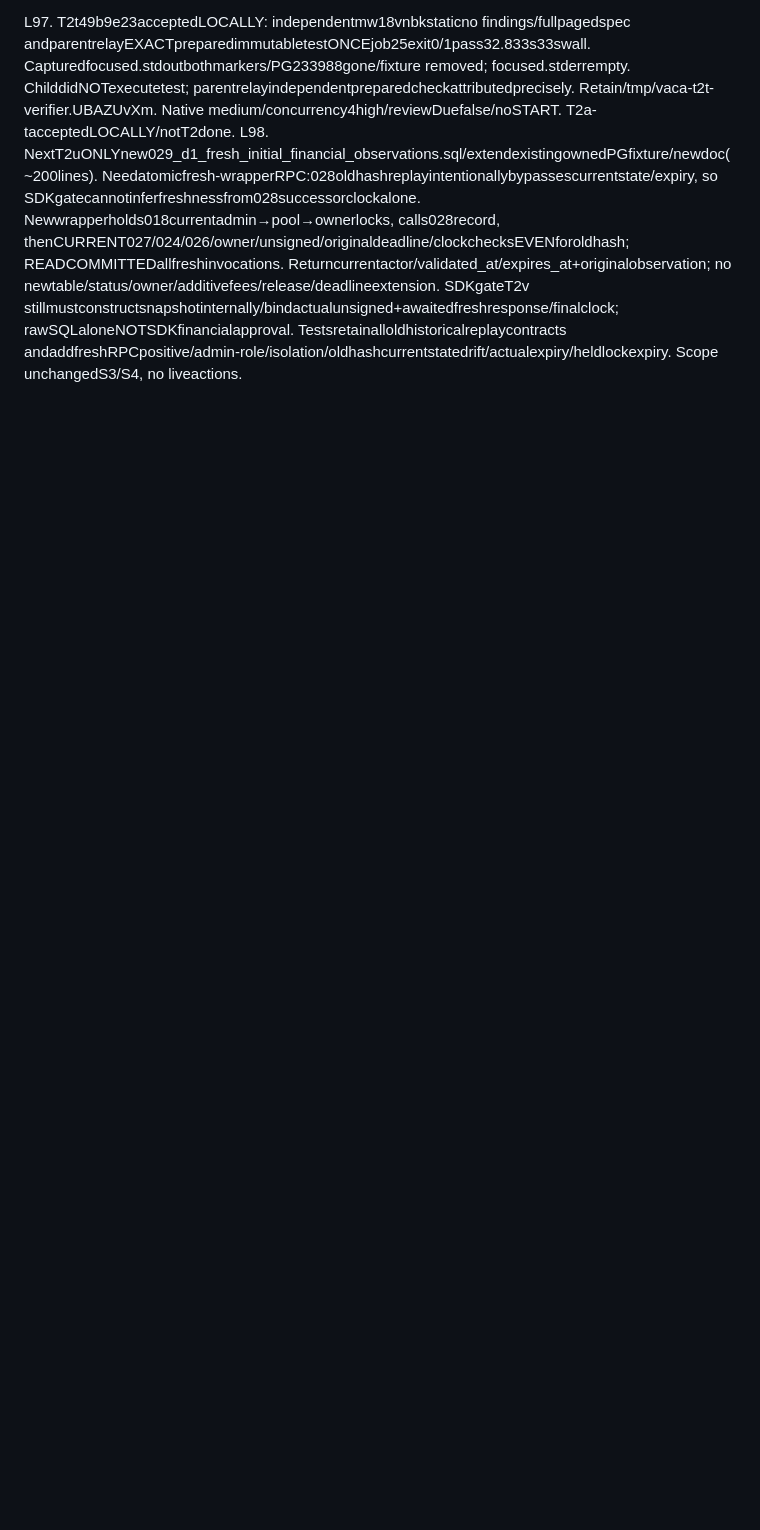
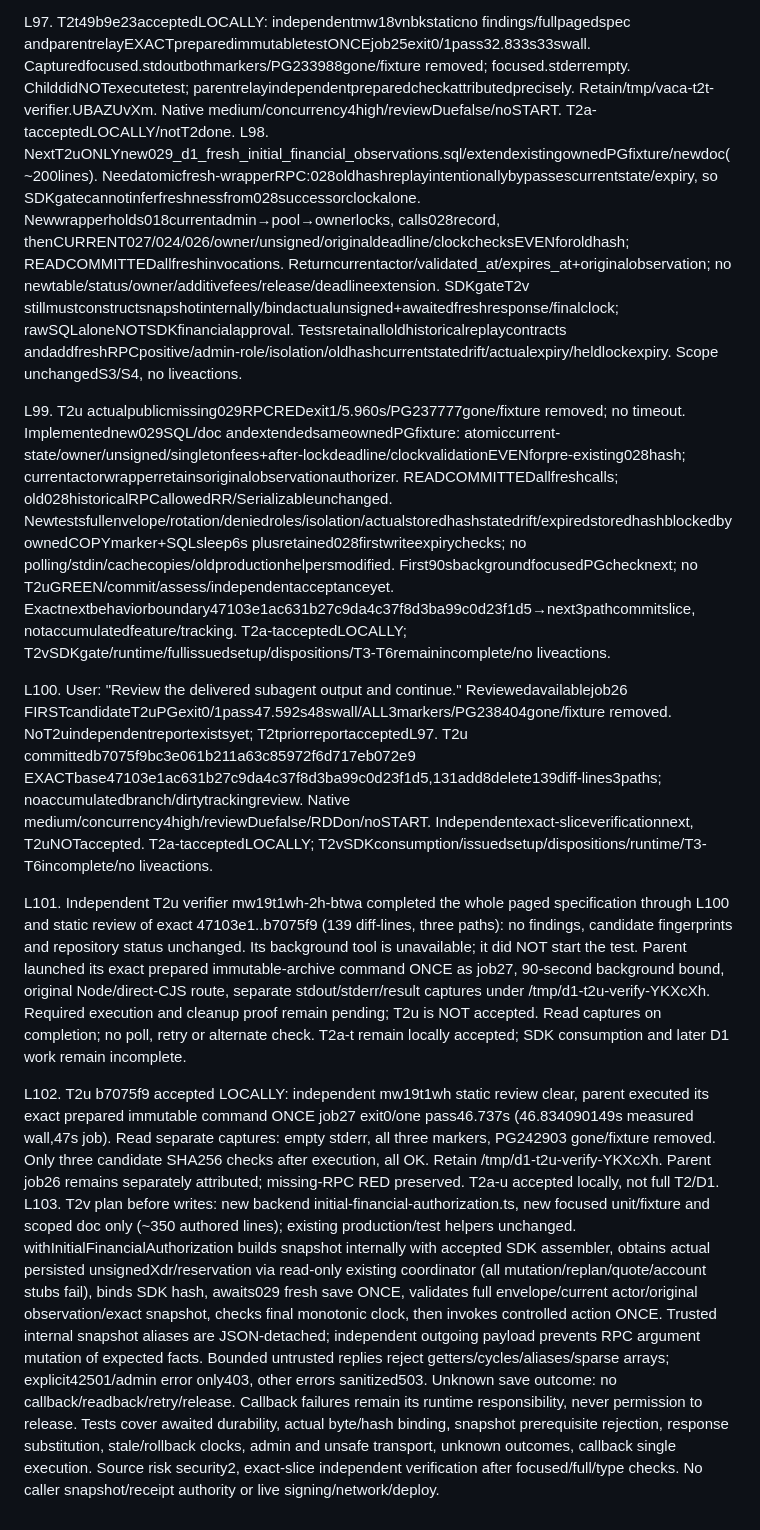
Before and after one commit to DNO8/VACA, a Markdown page: odd/tasks/d1-local-completion.md, the part around the change. GitHub-like rendering; blank space fills up the shorter version.

Commit message:
docs(d1): accept fresh replay validation and track SDK gate

```diff
--- a/odd/tasks/d1-local-completion.md
+++ b/odd/tasks/d1-local-completion.md
@@ -154,3 +154,12 @@ L96. T2tbehavior49b9e23ec08129ea6041d744909e74aa957937c3 exactbase37bd8b78e40a85
 
 L97. T2t49b9e23acceptedLOCALLY: independentmw18vnbkstaticno findings/fullpagedspec andparentrelayEXACTpreparedimmutabletestONCEjob25exit0/1pass32.833s33swall. Capturedfocused.stdoutbothmarkers/PG233988gone/fixture removed; focused.stderrempty. ChilddidNOTexecutetest; parentrelayindependentpreparedcheckattributedprecisely. Retain/tmp/vaca-t2t-verifier.UBAZUvXm. Native medium/concurrency4high/reviewDuefalse/noSTART. T2a-tacceptedLOCALLY/notT2done.
 L98. NextT2uONLYnew029_d1_fresh_initial_financial_observations.sql/extendexistingownedPGfixture/newdoc(~200lines). Needatomicfresh-wrapperRPC:028oldhashreplayintentionallybypassescurrentstate/expiry, so SDKgatecannotinferfreshnessfrom028successorclockalone. Newwrapperholds018currentadmin→pool→ownerlocks, calls028record, thenCURRENT027/024/026/owner/unsigned/originaldeadline/clockchecksEVENforoldhash; READCOMMITTEDallfreshinvocations. Returncurrentactor/validated_at/expires_at+originalobservation; no newtable/status/owner/additivefees/release/deadlineextension. SDKgateT2v stillmustconstructsnapshotinternally/bindactualunsigned+awaitedfreshresponse/finalclock; rawSQLaloneNOTSDKfinancialapproval. Testsretainalloldhistoricalreplaycontracts andaddfreshRPCpositive/admin-role/isolation/oldhashcurrentstatedrift/actualexpiry/heldlockexpiry. Scope unchangedS3/S4, no liveactions.
+
+L99. T2u actualpublicmissing029RPCREDexit1/5.960s/PG237777gone/fixture removed; no timeout. Implementednew029SQL/doc andextendedsameownedPGfixture: atomiccurrent-state/owner/unsigned/singletonfees+after-lockdeadline/clockvalidationEVENforpre-existing028hash; currentactorwrapperretainsoriginalobservationauthorizer. READCOMMITTEDallfreshcalls; old028historicalRPCallowedRR/Serializableunchanged. Newtestsfullenvelope/rotation/deniedroles/isolation/actualstoredhashstatedrift/expiredstoredhashblockedbyownedCOPYmarker+SQLsleep6s plusretained028firstwriteexpirychecks; no polling/stdin/cachecopies/oldproductionhelpersmodified. First90sbackgroundfocusedPGchecknext; no T2uGREEN/commit/assess/independentacceptanceyet. Exactnextbehaviorboundary47103e1ac631b27c9da4c37f8d3ba99c0d23f1d5→next3pathcommitslice, notaccumulatedfeature/tracking. T2a-tacceptedLOCALLY; T2vSDKgate/runtime/fullissuedsetup/dispositions/T3-T6remainincomplete/no liveactions.
+
+L100. User: "Review the delivered subagent output and continue." Reviewedavailablejob26 FIRSTcandidateT2uPGexit0/1pass47.592s48swall/ALL3markers/PG238404gone/fixture removed. NoT2uindependentreportexistsyet; T2tpriorreportacceptedL97. T2u committedb7075f9bc3e061b211a63c85972f6d717eb072e9 EXACTbase47103e1ac631b27c9da4c37f8d3ba99c0d23f1d5,131add8delete139diff-lines3paths; noaccumulatedbranch/dirtytrackingreview. Native medium/concurrency4high/reviewDuefalse/RDDon/noSTART. Independentexact-sliceverificationnext, T2uNOTaccepted. T2a-tacceptedLOCALLY; T2vSDKconsumption/issuedsetup/dispositions/runtime/T3-T6incomplete/no liveactions.
+
+L101. Independent T2u verifier mw19t1wh-2h-btwa completed the whole paged specification through L100 and static review of exact 47103e1..b7075f9 (139 diff-lines, three paths): no findings, candidate fingerprints and repository status unchanged. Its background tool is unavailable; it did NOT start the test. Parent launched its exact prepared immutable-archive command ONCE as job27, 90-second background bound, original Node/direct-CJS route, separate stdout/stderr/result captures under /tmp/d1-t2u-verify-YKXcXh. Required execution and cleanup proof remain pending; T2u is NOT accepted. Read captures on completion; no poll, retry or alternate check. T2a-t remain locally accepted; SDK consumption and later D1 work remain incomplete.
+
+L102. T2u b7075f9 accepted LOCALLY: independent mw19t1wh static review clear, parent executed its exact prepared immutable command ONCE job27 exit0/one pass46.737s (46.834090149s measured wall,47s job). Read separate captures: empty stderr, all three markers, PG242903 gone/fixture removed. Only three candidate SHA256 checks after execution, all OK. Retain /tmp/d1-t2u-verify-YKXcXh. Parent job26 remains separately attributed; missing-RPC RED preserved. T2a-u accepted locally, not full T2/D1.
+L103. T2v plan before writes: new backend initial-financial-authorization.ts, new focused unit/fixture and scoped doc only (~350 authored lines); existing production/test helpers unchanged. withInitialFinancialAuthorization builds snapshot internally with accepted SDK assembler, obtains actual persisted unsignedXdr/reservation via read-only existing coordinator (all mutation/replan/quote/account stubs fail), binds SDK hash, awaits029 fresh save ONCE, validates full envelope/current actor/original observation/exact snapshot, checks final monotonic clock, then invokes controlled action ONCE. Trusted internal snapshot aliases are JSON-detached; independent outgoing payload prevents RPC argument mutation of expected facts. Bounded untrusted replies reject getters/cycles/aliases/sparse arrays; explicit42501/admin error only403, other errors sanitized503. Unknown save outcome: no callback/readback/retry/release. Callback failures remain its runtime responsibility, never permission to release. Tests cover awaited durability, actual byte/hash binding, snapshot prerequisite rejection, response substitution, stale/rollback clocks, admin and unsafe transport, unknown outcomes, callback single execution. Source risk security2, exact-slice independent verification after focused/full/type checks. No caller snapshot/receipt authority or live signing/network/deploy.
```
